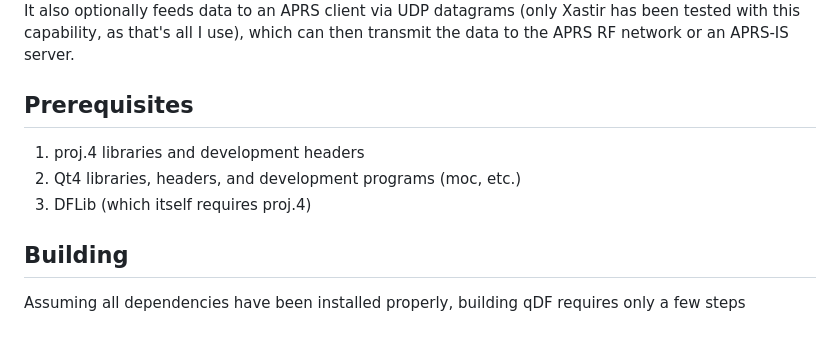
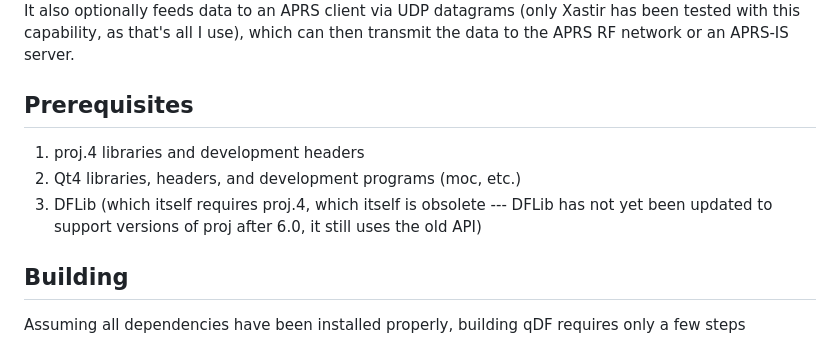
Before and after one commit to tvrusso/qDF, a Markdown page: README.md, the part around one of its changes. Drawn GitHub-style.

```diff
--- a/README.md
+++ b/README.md
@@ -5,13 +6,15 @@ computes target location estimates using DFLib (using 4 different
 estimators), and creates a KML file for plotting the activity in
 Google Earth.  It also optionally feeds data to an APRS client via UDP
 datagrams (only Xastir has been tested with this capability, as that's
-all I use), which can then transmit the data to the APRS RF network or an
-APRS-IS server.
+all I use), which can then transmit the data to the APRS RF network or
+an APRS-IS server.
 
 ## Prerequisites
   1. proj.4 libraries and development headers
   1. Qt4 libraries, headers, and development programs (moc, etc.)
-  1. DFLib (which itself requires proj.4)
+  1. DFLib (which itself requires proj.4, which itself is obsolete ---
+     DFLib has not yet been updated to support versions of proj after
+     6.0, it still uses the old API)
 
 ## Building
 
```
Also changed, not shown: other parts of README.md (+2 -1 lines).
